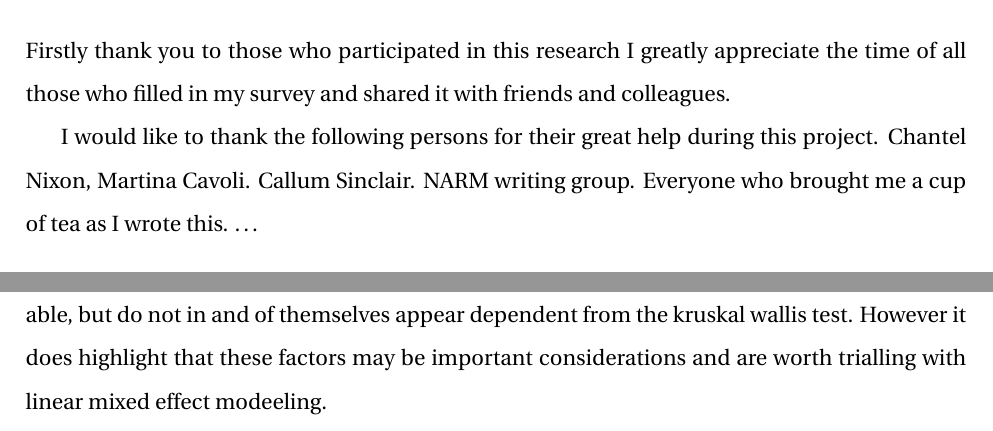
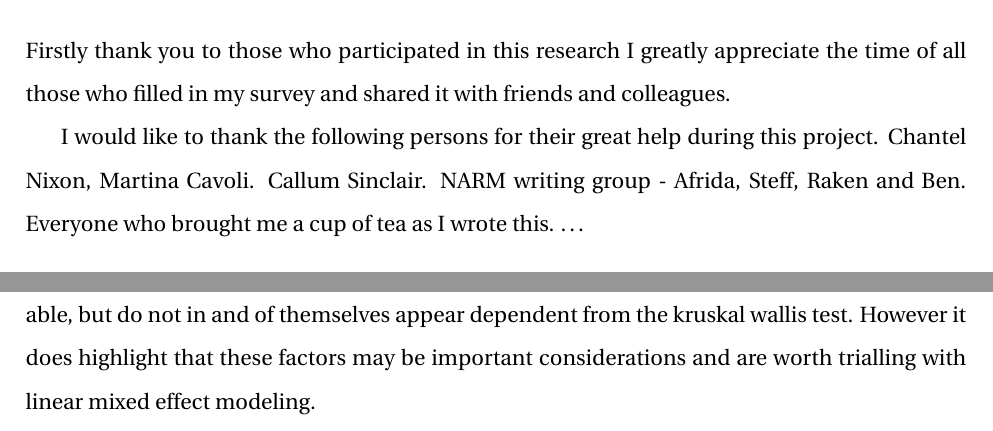
Before and after one commit to aamccormack/thesis_write, a LaTeX thesis (thesis.tex, which reads acknowledgment.tex, results-resturcture.tex): two parts of pages 2 and 75 of 123, joined at a grey line, cut so that both start at the same text. Compiled offline with pdfLaTeX.

```diff
--- a/acknowledgment.tex
+++ b/acknowledgment.tex
@@ -4,7 +4,7 @@
 \section*{Acknowledgment}
 Firstly thank you to those who participated in this research I greatly appreciate the time of all those who filled in my survey and shared it with friends and colleagues.
 
-I would like to thank the following persons for their great help during this project. Chantel Nixon, Martina Cavoli. Callum Sinclair. NARM writing group. Everyone who brought me a cup of tea as I wrote this. \ldots
+I would like to thank the following persons for their great help during this project. Chantel Nixon, Martina Cavoli. Callum Sinclair. NARM writing group - Afrida, Steff, Raken and Ben. Everyone who brought me a cup of tea as I wrote this. \ldots
 
 
 
--- a/results-resturcture.tex
+++ b/results-resturcture.tex
@@ -518,7 +520,7 @@
 
 Kruskal wallis test indicate that com-mem-resident is a factor for ss-aware, it could be a random factor, which would mean a more appropriate method than basic linear modelling is linear mixed effect modelling. Linear mixed effect modelling should consider com-resident as a random factor for ss-aware and for ss-aware-2, then infor-climate-edu and info-climate-newspaper may be random factors.
 
-Info-climate-sum and com-mem included factors which influence the chosen baseline variable, but do not in and of themselves appear dependent from the kruskal wallis test. However it does highlight that these factors may be important considerations and are worth trialling with linear mixed effect modeeling.
+Info-climate-sum and com-mem included factors which influence the chosen baseline variable, but do not in and of themselves appear dependent from the kruskal wallis test. However it does highlight that these factors may be important considerations and are worth trialling with linear mixed effect modeling.
 
 
 
```
Also changed, not shown: results-resturcture.tex (4 more changed lines).
